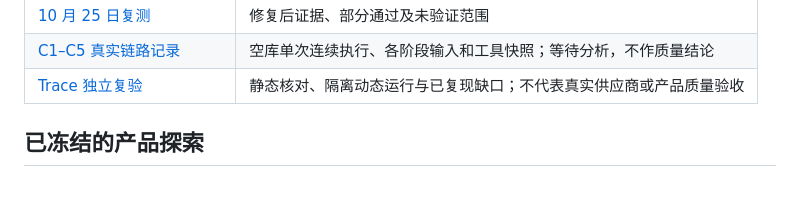
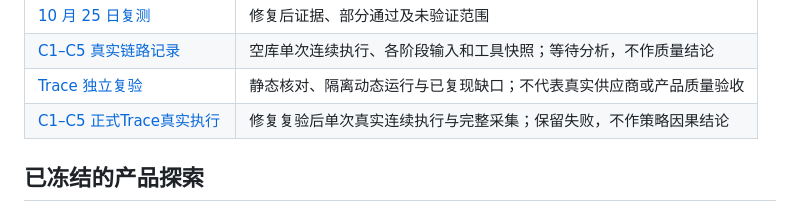
Before and after one commit to Ujikintoki/bangumi-agent, a Markdown page: docs/README.md, the part around the change. Drawn GitHub-style.

Commit message:
test: record formal trace C1-C5 real acceptance run

```diff
--- a/docs/README.md
+++ b/docs/README.md
@@ -52,6 +52,7 @@
 | [10 月 25 日复测](Test/acceptance-followup-2026-10-25.md) | 修复后证据、部分通过及未验证范围 |
 | [C1–C5 真实链路记录](Test/c1-c5-real-trace-2026-10-29-run1.md) | 空库单次连续执行、各阶段输入和工具快照；等待分析，不作质量结论 |
 | [Trace 独立复验](Test/agent-trace-independent-review-2026-10-30.md) | 静态核对、隔离动态运行与已复现缺口；不代表真实供应商或产品质量验收 |
+| [C1–C5 正式Trace真实执行](Test/c1-c5-formal-trace-2026-10-30-run1.md) | 修复复验后单次真实连续执行与完整采集；保留失败，不作策略因果结论 |
 
 ## 已冻结的产品探索
 
```
Also changed, not shown: ROADMAP.md (+2 -1 lines), 1 other file.
